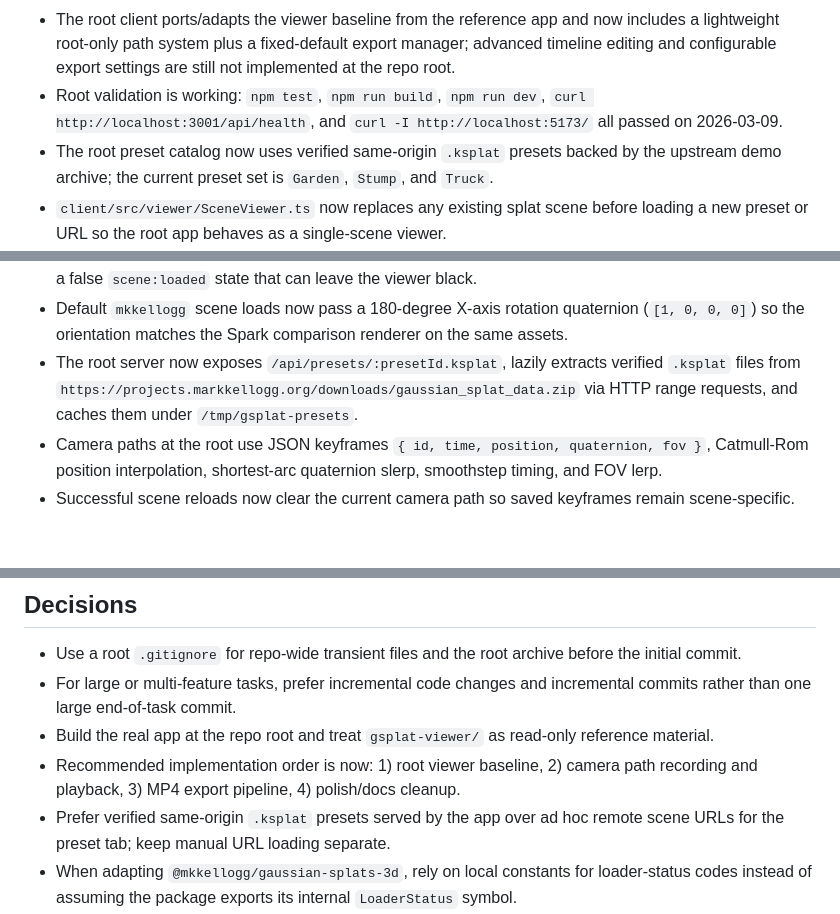
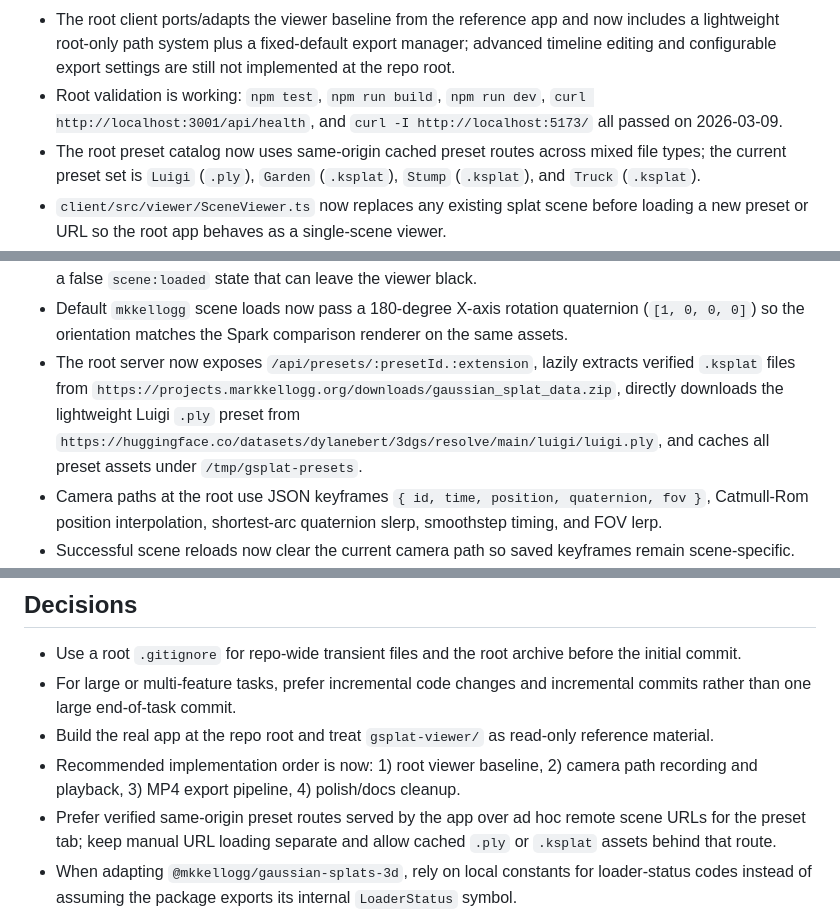
Before and after one commit to Qi646/gsplat, a Markdown page: AGENT_MEMORY.md, 3 parts joined by grey strips. Drawn GitHub-style; blank space fills up the shorter version.

```diff
--- a/AGENT_MEMORY.md
+++ b/AGENT_MEMORY.md
@@ -11,7 +11,7 @@
 - The root app now implements the viewer baseline plus the camera-path MVP: keyframe capture, delete/reorder, smooth preview playback, timeline scrubbing, camera-path JSON save/load, and FFmpeg-backed MP4 export.
 - The root client ports/adapts the viewer baseline from the reference app and now includes a lightweight root-only path system plus a fixed-default export manager; advanced timeline editing and configurable export settings are still not implemented at the repo root.
 - Root validation is working: `npm test`, `npm run build`, `npm run dev`, `curl http://localhost:3001/api/health`, and `curl -I http://localhost:5173/` all passed on 2026-03-09.
-- The root preset catalog now uses verified same-origin `.ksplat` presets backed by the upstream demo archive; the current preset set is `Garden`, `Stump`, and `Truck`.
+- The root preset catalog now uses same-origin cached preset routes across mixed file types; the current preset set is `Luigi` (`.ply`), `Garden` (`.ksplat`), `Stump` (`.ksplat`), and `Truck` (`.ksplat`).
 - `client/src/viewer/SceneViewer.ts` now replaces any existing splat scene before loading a new preset or URL so the root app behaves as a single-scene viewer.
 - The upstream loader reports download progress as numeric stages `0/1/2` for download/processing/done; it does not export that enum at runtime.
 - The root client now formats scene-load progress from the raw loader label instead of rounding to whole percentages, so sub-1% download progress is visible and no longer appears stuck at `0%`.
@@ -24,7 +24,7 @@
 - The root viewer wrapper now aligns with the installed `@mkkellogg/gaussian-splats-3d` package API: it mounts via `rootElement`, uses the package-managed renderer canvas for interaction, frames scenes from robust sampled splat bounds before falling back to `getSplatMesh().computeBoundingBox(true)`, and disables the package's built-in loading UI in favor of the app overlay.
 - The root viewer now rejects scene loads that resolve with zero splats or invalid bounds instead of emitting a false `scene:loaded` state that can leave the viewer black.
 - Default `mkkellogg` scene loads now pass a 180-degree X-axis rotation quaternion (`[1, 0, 0, 0]`) so the orientation matches the Spark comparison renderer on the same assets.
-- The root server now exposes `/api/presets/:presetId.ksplat`, lazily extracts verified `.ksplat` files from `https://projects.markkellogg.org/downloads/gaussian_splat_data.zip` via HTTP range requests, and caches them under `/tmp/gsplat-presets`.
+- The root server now exposes `/api/presets/:presetId.:extension`, lazily extracts verified `.ksplat` files from `https://projects.markkellogg.org/downloads/gaussian_splat_data.zip`, directly downloads the lightweight Luigi `.ply` preset from `https://huggingface.co/datasets/dylanebert/3dgs/resolve/main/luigi/luigi.ply`, and caches all preset assets under `/tmp/gsplat-presets`.
 - Camera paths at the root use JSON keyframes `{ id, time, position, quaternion, fov }`, Catmull-Rom position interpolation, shortest-arc quaternion slerp, smoothstep timing, and FOV lerp.
 - Successful scene reloads now clear the current camera path so saved keyframes remain scene-specific.
 - Walk mode now uses an explicit `inactive` -> `armed` -> `active` lifecycle: clicking the button arms it, the next click inside the viewer requests pointer lock, `W/S` move along the camera look direction, `A/D` strafe, `Q/E` stay vertical, and exiting walk mode re-syncs orbit controls to the current view.
@@ -75,7 +76,7 @@
 - For large or multi-feature tasks, prefer incremental code changes and incremental commits rather than one large end-of-task commit.
 - Build the real app at the repo root and treat `gsplat-viewer/` as read-only reference material.
 - Recommended implementation order is now: 1) root viewer baseline, 2) camera path recording and playback, 3) MP4 export pipeline, 4) polish/docs cleanup.
-- Prefer verified same-origin `.ksplat` presets served by the app over ad hoc remote scene URLs for the preset tab; keep manual URL loading separate.
+- Prefer verified same-origin preset routes served by the app over ad hoc remote scene URLs for the preset tab; keep manual URL loading separate and allow cached `.ply` or `.ksplat` assets behind that route.
 - When adapting `@mkkellogg/gaussian-splats-3d`, rely on local constants for loader-status codes instead of assuming the package exports its internal `LoaderStatus` symbol.
 - When adapting `@mkkellogg/gaussian-splats-3d`, verify the installed package runtime API against its actual docs/runtime surface instead of trusting local declaration shims; the current package uses `rootElement` and `getSplatMesh()` rather than `canvas` and `scene`.
 - Prefer keeping renderer comparisons behind an explicit diagnostic query override (`?renderer=spark`) instead of changing the default viewer path until A/B evidence shows Spark is materially better on the same assets.
```
Also changed, not shown: other parts of AGENT_MEMORY.md (+2 -0 lines), README.md (+4 -3 lines).
